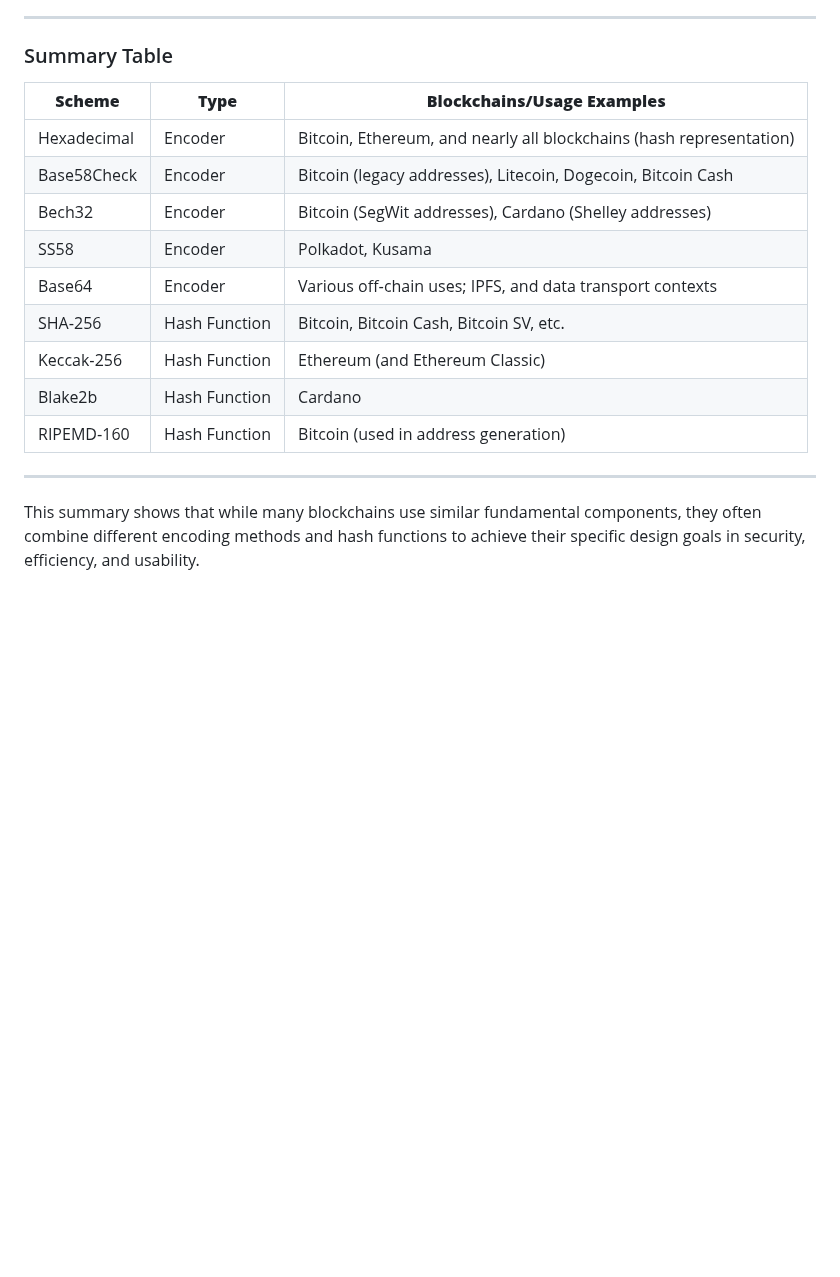
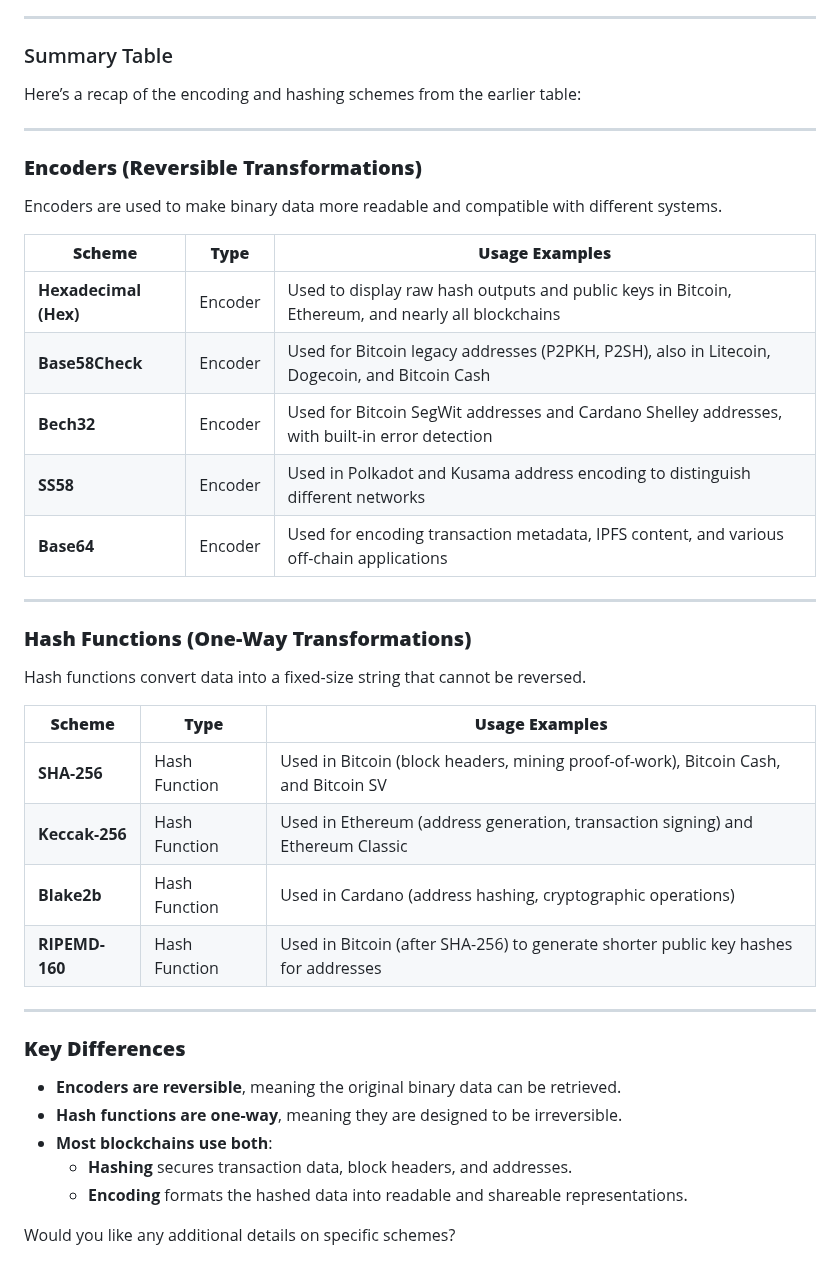
Before and after one commit to charlesasmith72/RustDev, a Markdown page: Tauri/Encoders.md, the part around the change. Rendered like a GitHub page; blank space fills up the shorter version.

```diff
--- a/Tauri/Encoders.md
+++ b/Tauri/Encoders.md
@@ -61,18 +61,40 @@ While not “encoders” in the traditional sense, hash functions are one‑way
 
 ### Summary Table
 
-| **Scheme**         | **Type**       | **Blockchains/Usage Examples**                                 |
-|--------------------|----------------|----------------------------------------------------------------|
-| Hexadecimal        | Encoder        | Bitcoin, Ethereum, and nearly all blockchains (hash representation) |
-| Base58Check        | Encoder        | Bitcoin (legacy addresses), Litecoin, Dogecoin, Bitcoin Cash   |
-| Bech32             | Encoder        | Bitcoin (SegWit addresses), Cardano (Shelley addresses)          |
-| SS58               | Encoder        | Polkadot, Kusama                                               |
-| Base64             | Encoder        | Various off‑chain uses; IPFS, and data transport contexts        |
-| SHA‑256            | Hash Function  | Bitcoin, Bitcoin Cash, Bitcoin SV, etc.                        |
-| Keccak‑256         | Hash Function  | Ethereum (and Ethereum Classic)                                |
-| Blake2b            | Hash Function  | Cardano                                                        |
-| RIPEMD‑160         | Hash Function  | Bitcoin (used in address generation)                           |
+Here’s a recap of the encoding and hashing schemes from the earlier table:
 
 ---
 
-This summary shows that while many blockchains use similar fundamental components, they often combine different encoding methods and hash functions to achieve their specific design goals in security, efficiency, and usability.
+### **Encoders (Reversible Transformations)**
+Encoders are used to make binary data more readable and compatible with different systems.
+
+| **Scheme**      | **Type**   | **Usage Examples** |
+|---------------|-----------|------------------|
+| **Hexadecimal (Hex)** | Encoder | Used to display raw hash outputs and public keys in Bitcoin, Ethereum, and nearly all blockchains |
+| **Base58Check** | Encoder | Used for Bitcoin legacy addresses (P2PKH, P2SH), also in Litecoin, Dogecoin, and Bitcoin Cash |
+| **Bech32** | Encoder | Used for Bitcoin SegWit addresses and Cardano Shelley addresses, with built-in error detection |
+| **SS58** | Encoder | Used in Polkadot and Kusama address encoding to distinguish different networks |
+| **Base64** | Encoder | Used for encoding transaction metadata, IPFS content, and various off-chain applications |
+
+---
+
+### **Hash Functions (One-Way Transformations)**
+Hash functions convert data into a fixed-size string that cannot be reversed.
+
+| **Scheme**      | **Type**  | **Usage Examples** |
+|---------------|----------|------------------|
+| **SHA-256** | Hash Function | Used in Bitcoin (block headers, mining proof-of-work), Bitcoin Cash, and Bitcoin SV |
+| **Keccak-256** | Hash Function | Used in Ethereum (address generation, transaction signing) and Ethereum Classic |
+| **Blake2b** | Hash Function | Used in Cardano (address hashing, cryptographic operations) |
+| **RIPEMD-160** | Hash Function | Used in Bitcoin (after SHA-256) to generate shorter public key hashes for addresses |
+
+---
+
+### **Key Differences**
+- **Encoders are reversible**, meaning the original binary data can be retrieved.
+- **Hash functions are one-way**, meaning they are designed to be irreversible.
+- **Most blockchains use both**:
+  - **Hashing** secures transaction data, block headers, and addresses.
+  - **Encoding** formats the hashed data into readable and shareable representations.
+
+Would you like any additional details on specific schemes?
```
